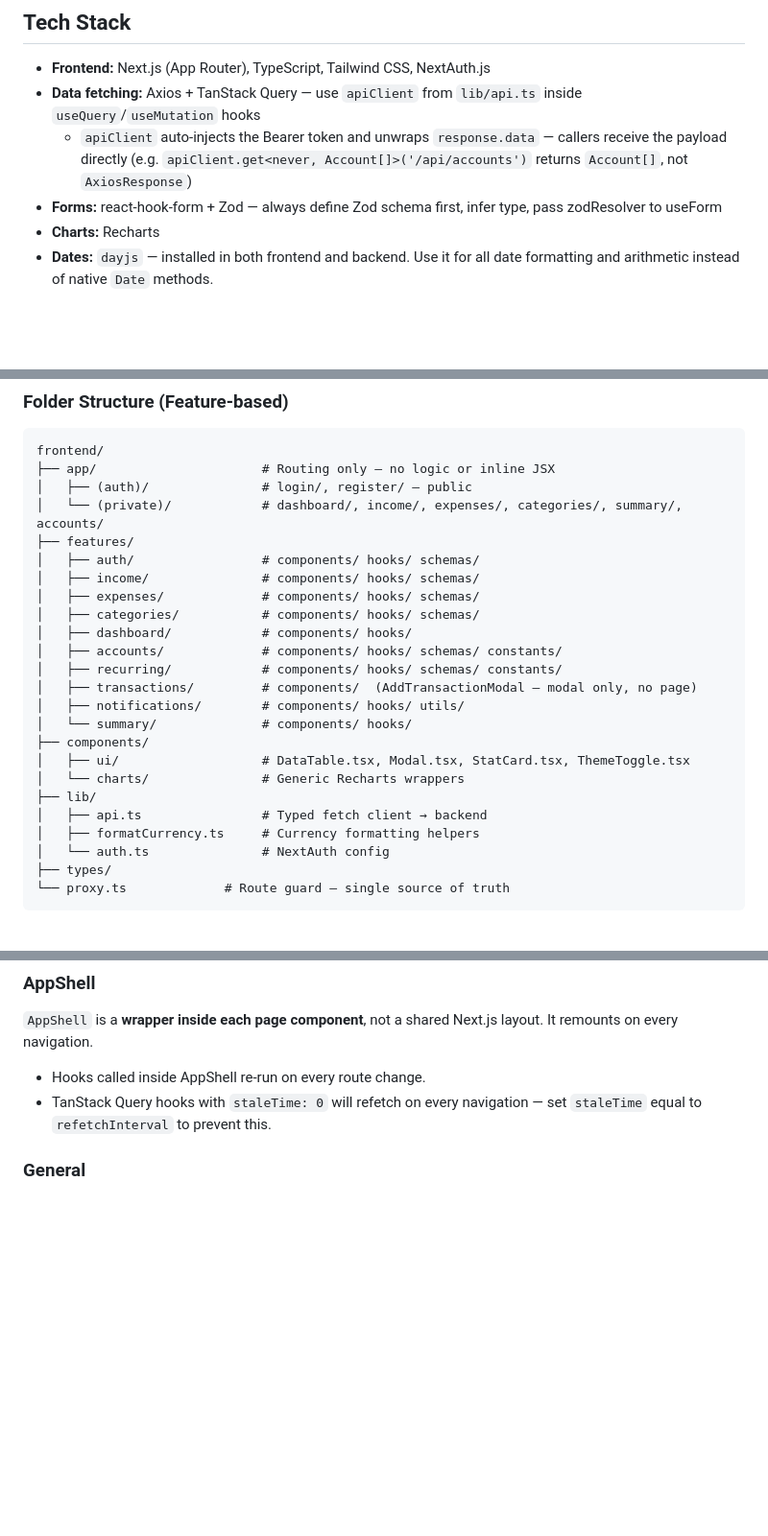
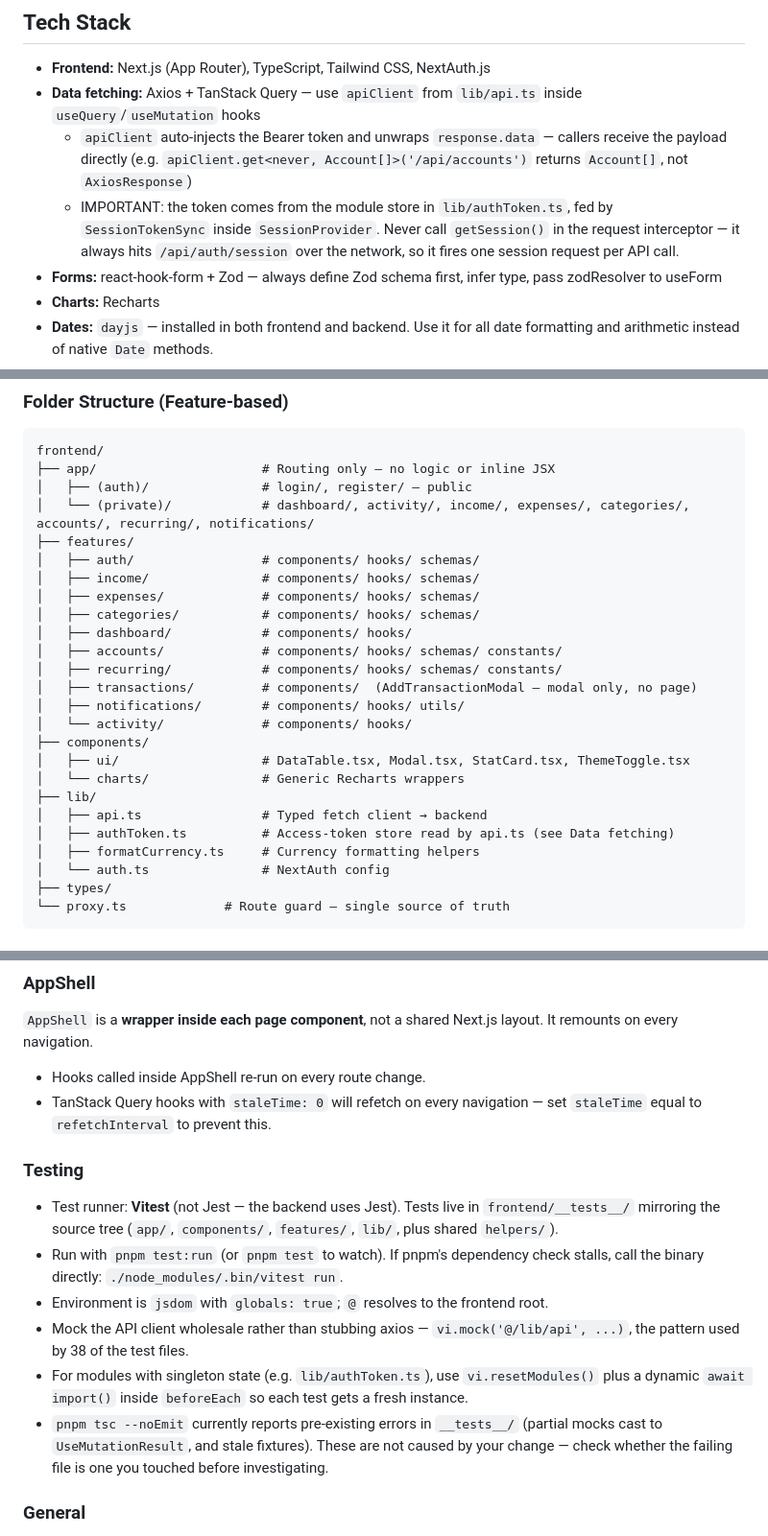
Before and after one commit to jimCCW/budget-tracker-2026, a Markdown page: CLAUDE.md, 3 parts joined by grey strips. Shown at 96% size. Drawn GitHub-style; blank space fills up the shorter version.

Commit message:
docs: correct stale paths and document frontend testing in CLAUDE.md
The frontend folder trees still listed app/(private)/summary/ and
features/summary/, both deleted in PR #20, and omitted activity/, which
exists in both. Correct both trees and add lib/authToken.ts.

Add a frontend Testing section. There was a thorough one for the backend
but nothing for the frontend's 84 Vitest files, so a session had no way
to know the runner differs per side and would reasonably assume Jest.
It also notes the pre-existing tsc errors under __tests__/ so a non-zero
exit isn't mistaken for fallout from the current change.

Record where apiClient gets its token, since calling getSession() in the
request interceptor looks correct in review and only shows up as one
/api/auth/session request per API call in the network tab.

```diff
--- a/CLAUDE.md
+++ b/CLAUDE.md
@@ -46,6 +46,7 @@ npx prisma migrate resolve --applied <name>   # record it in the migrations tabl
 - **Frontend:** Next.js (App Router), TypeScript, Tailwind CSS, NextAuth.js
 - **Data fetching:** Axios + TanStack Query — use `apiClient` from `lib/api.ts` inside `useQuery`/`useMutation` hooks
   - `apiClient` auto-injects the Bearer token and unwraps `response.data` — callers receive the payload directly (e.g. `apiClient.get<never, Account[]>('/api/accounts')` returns `Account[]`, not `AxiosResponse`)
+  - IMPORTANT: the token comes from the module store in `lib/authToken.ts`, fed by `SessionTokenSync` inside `SessionProvider`. Never call `getSession()` in the request interceptor — it always hits `/api/auth/session` over the network, so it fires one session request per API call.
 - **Forms:** react-hook-form + Zod — always define Zod schema first, infer type, pass zodResolver to useForm
 - **Charts:** Recharts
 - **Dates:** `dayjs` — installed in both frontend and backend. Use it for all date formatting and arithmetic instead of native `Date` methods.
@@ -71,7 +72,7 @@ Enforced in `proxy.ts` using NextAuth `getToken`. File is `proxy.ts` (Next.js 16
 frontend/
 ├── app/                      # Routing only — no logic or inline JSX
 │   ├── (auth)/               # login/, register/ — public
-│   └── (private)/            # dashboard/, income/, expenses/, categories/, summary/, accounts/
+│   └── (private)/            # dashboard/, activity/, income/, expenses/, categories/, accounts/, recurring/, notifications/
 ├── features/
 │   ├── auth/                 # components/ hooks/ schemas/
 │   ├── income/               # components/ hooks/ schemas/
@@ -82,12 +83,13 @@ frontend/
 │   ├── recurring/            # components/ hooks/ schemas/ constants/
 │   ├── transactions/         # components/  (AddTransactionModal — modal only, no page)
 │   ├── notifications/        # components/ hooks/ utils/
-│   └── summary/              # components/ hooks/
+│   └── activity/             # components/ hooks/
 ├── components/
 │   ├── ui/                   # DataTable.tsx, Modal.tsx, StatCard.tsx, ThemeToggle.tsx
 │   └── charts/               # Generic Recharts wrappers
 ├── lib/
 │   ├── api.ts                # Typed fetch client → backend
+│   ├── authToken.ts          # Access-token store read by api.ts (see Data fetching)
 │   ├── formatCurrency.ts     # Currency formatting helpers
 │   └── auth.ts               # NextAuth config
 ├── types/
@@ -162,6 +164,15 @@ frontend/
 
 - Hooks called inside AppShell re-run on every route change.
 - TanStack Query hooks with `staleTime: 0` will refetch on every navigation — set `staleTime` equal to `refetchInterval` to prevent this.
+
+### Testing
+
+- Test runner: **Vitest** (not Jest — the backend uses Jest). Tests live in `frontend/__tests__/` mirroring the source tree (`app/`, `components/`, `features/`, `lib/`, plus shared `helpers/`).
+- Run with `pnpm test:run` (or `pnpm test` to watch). If pnpm's dependency check stalls, call the binary directly: `./node_modules/.bin/vitest run`.
+- Environment is `jsdom` with `globals: true`; `@` resolves to the frontend root.
+- Mock the API client wholesale rather than stubbing axios — `vi.mock('@/lib/api', ...)`, the pattern used by 38 of the test files.
+- For modules with singleton state (e.g. `lib/authToken.ts`), use `vi.resetModules()` plus a dynamic `await import()` inside `beforeEach` so each test gets a fresh instance.
+- `pnpm tsc --noEmit` currently reports pre-existing errors in `__tests__/` (partial mocks cast to `UseMutationResult`, and stale fixtures). These are not caused by your change — check whether the failing file is one you touched before investigating.
 
 ### General
 
```
